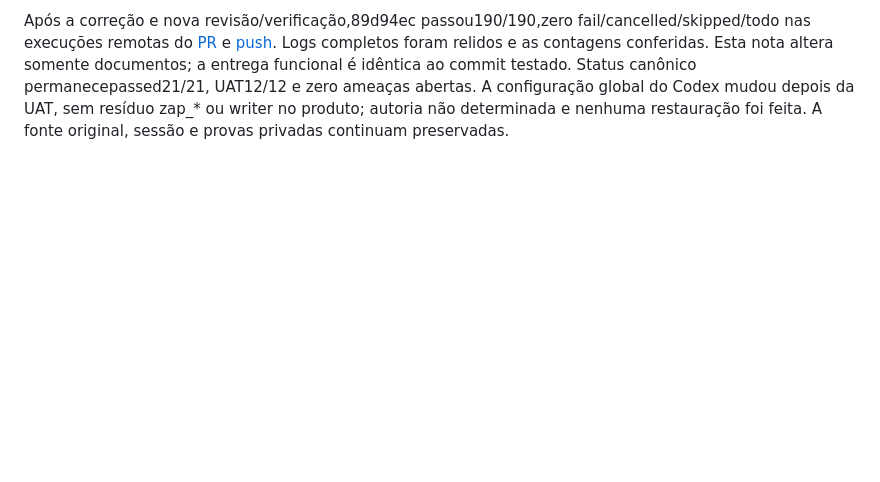
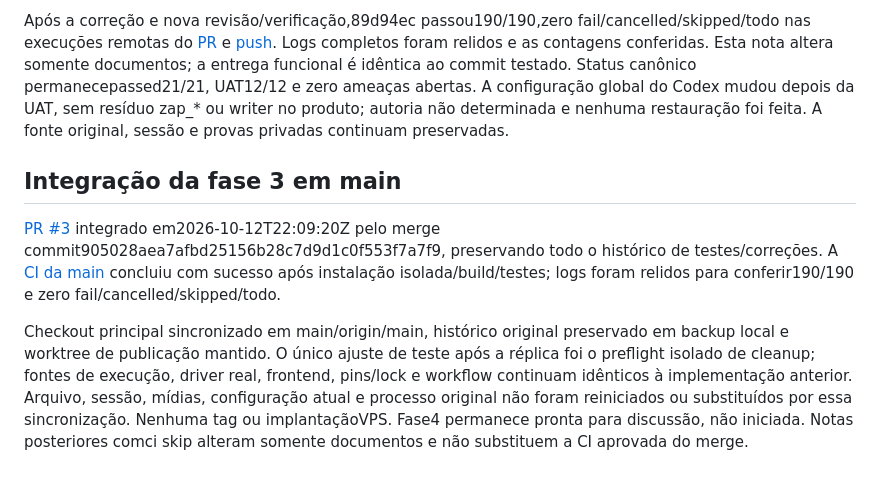
Before and after one commit to dlr-1337/zap-mcp, a Markdown page: .planning/SHIP.md, the part around the change. Rendered like a GitHub page; blank space fills up the shorter version.

Commit message:
docs(03): record merged publication and synchronized main [ci skip]

```diff
--- a/.planning/SHIP.md
+++ b/.planning/SHIP.md
@@ -55,3 +55,9 @@ A cópia pública passou novamente a suíte integral:190/190,exit0normal,zero fa
 O primeiro CI remoto do PR/push falhou184/190: seis controles de cleanup dependiam da instalação pessoal do Codex inexistente no runner. A reprodução em home isolado e o ajuste test-only estão em03-CI.md; somente test/mcp-acceptance.test.ts mudou após a réplica. Produto, driver real, dependências e workflow permanecem iguais. Nenhum merge foi feito com esse CI falho; a nota anterior comci skip não é prova de aprovação dos testes.
 
 Após a correção e nova revisão/verificação,89d94ec passou190/190,zero fail/cancelled/skipped/todo nas execuções remotas do [PR](https://github.com/dlr-1337/zap-mcp/actions/runs/38314025888) e [push](https://github.com/dlr-1337/zap-mcp/actions/runs/38314020715). Logs completos foram relidos e as contagens conferidas. Esta nota altera somente documentos; a entrega funcional é idêntica ao commit testado. Status canônico permanecepassed21/21, UAT12/12 e zero ameaças abertas. A configuração global do Codex mudou depois da UAT, sem resíduo zap_* ou writer no produto; autoria não determinada e nenhuma restauração foi feita. A fonte original, sessão e provas privadas continuam preservadas.
+
+## Integração da fase 3 em main
+
+[PR #3](https://github.com/dlr-1337/zap-mcp/pull/3) integrado em2026-10-12T22:09:20Z pelo merge commit905028aea7afbd25156b28c7d9d1c0f553f7a7f9, preservando todo o histórico de testes/correções. A [CI da main](https://github.com/dlr-1337/zap-mcp/actions/runs/38314994967) concluiu com sucesso após instalação isolada/build/testes; logs foram relidos para conferir190/190 e zero fail/cancelled/skipped/todo.
+
+Checkout principal sincronizado em main/origin/main, histórico original preservado em backup local e worktree de publicação mantido. O único ajuste de teste após a réplica foi o preflight isolado de cleanup; fontes de execução, driver real, frontend, pins/lock e workflow continuam idênticos à implementação anterior. Arquivo, sessão, mídias, configuração atual e processo original não foram reiniciados ou substituídos por essa sincronização. Nenhuma tag ou implantaçãoVPS. Fase4 permanece pronta para discussão, não iniciada. Notas posteriores comci skip alteram somente documentos e não substituem a CI aprovada do merge.
```
Also changed, not shown: .planning/STATE.md (+6 -5 lines).
